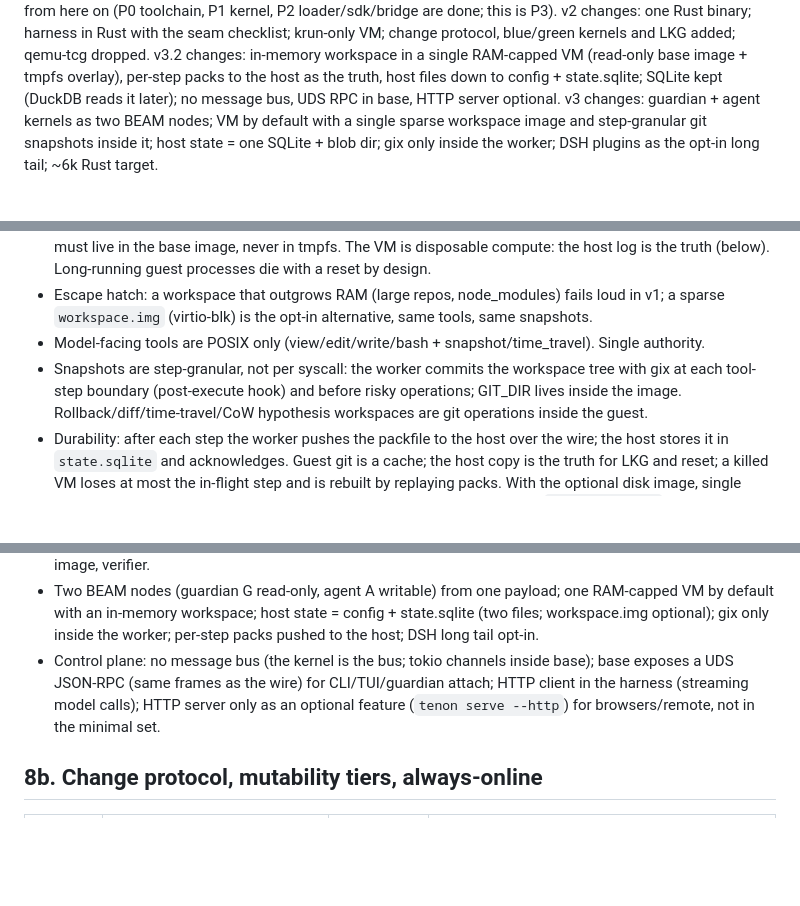
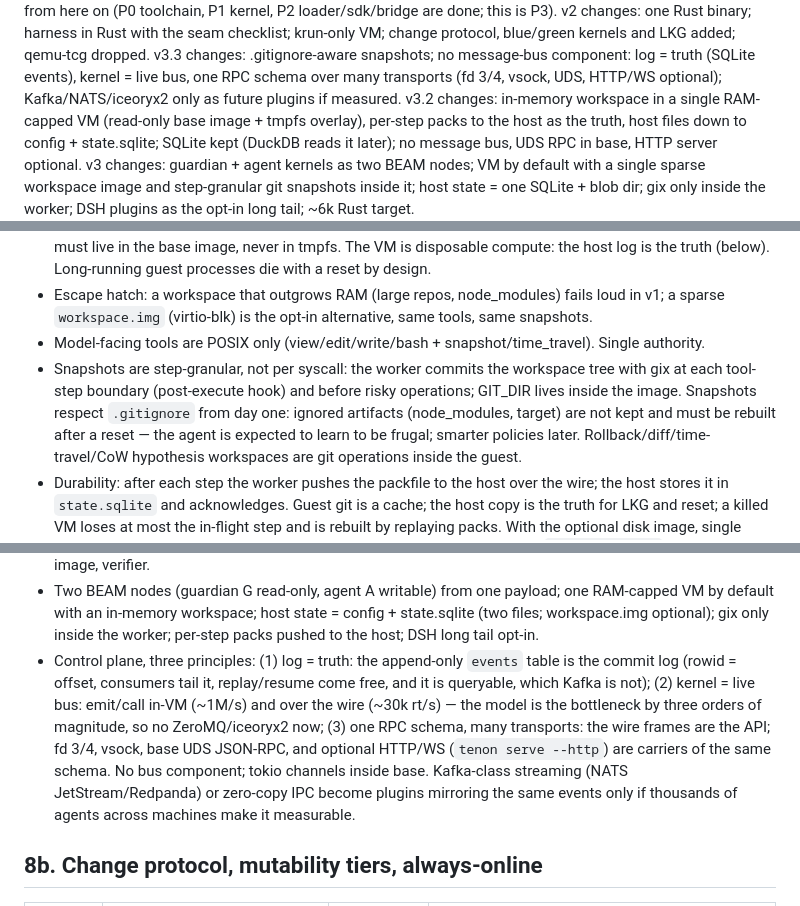
Before and after one commit to harry-ma-qiang/tenon, a Markdown page: RFC-P3-minimal-harness.md, 3 parts joined by grey strips. Rendered like a GitHub page; blank space fills up the shorter version.

Commit message:
RFC P3 v3.3: gitignore-aware snapshots, log/bus/transport principles

```diff
--- a/RFC-P3-minimal-harness.md
+++ b/RFC-P3-minimal-harness.md
@@ -4,6 +4,9 @@ Author: Fable, 2026-08-18. Status: draft v3.2 (after discussion), for Gemini/hum
 P{m}.{n} from here on (P0 toolchain, P1 kernel, P2 loader/sdk/bridge are done; this is P3).
 v2 changes: one Rust binary; harness in Rust with the seam checklist; krun-only VM; change protocol,
 blue/green kernels and LKG added; qemu-tcg dropped.
+v3.3 changes: .gitignore-aware snapshots; no message-bus component: log = truth (SQLite events),
+kernel = live bus, one RPC schema over many transports (fd 3/4, vsock, UDS, HTTP/WS optional);
+Kafka/NATS/iceoryx2 only as future plugins if measured.
 v3.2 changes: in-memory workspace in a single RAM-capped VM (read-only base image + tmpfs overlay),
 per-step packs to the host as the truth, host files down to config + state.sqlite; SQLite kept
 (DuckDB reads it later); no message bus, UDS RPC in base, HTTP server optional.
@@ -106,6 +109,9 @@ develop against oci + landlock here; validate krun on a Mac (HVF) and in GitHub
 - Model-facing tools are POSIX only (view/edit/write/bash + snapshot/time_travel). Single authority.
 - Snapshots are step-granular, not per syscall: the worker commits the workspace tree with gix at each
   tool-step boundary (post-execute hook) and before risky operations; GIT_DIR lives inside the image.
+  Snapshots respect `.gitignore` from day one: ignored artifacts (node_modules, target) are not kept
+  and must be rebuilt after a reset — the agent is expected to learn to be frugal; smarter policies
+  later.
   Rollback/diff/time-travel/CoW hypothesis workspaces are git operations inside the guest.
 - Durability: after each step the worker pushes the packfile to the host over the wire; the host
   stores it in `state.sqlite` and acknowledges. Guest git is a cache; the host copy is the truth for
@@ -179,10 +185,14 @@ then the harness (what makes it a harness), then storage, then the hard rules, t
 - Two BEAM nodes (guardian G read-only, agent A writable) from one payload; one RAM-capped VM by
   default with an in-memory workspace; host state = config + state.sqlite (two files; workspace.img
   optional); gix only inside the worker; per-step packs pushed to the host; DSH long tail opt-in.
-- Control plane: no message bus (the kernel is the bus; tokio channels inside base); base exposes a
-  UDS JSON-RPC (same frames as the wire) for CLI/TUI/guardian attach; HTTP client in the harness
-  (streaming model calls); HTTP server only as an optional feature (`tenon serve --http`) for
-  browsers/remote, not in the minimal set.
+- Control plane, three principles: (1) log = truth: the append-only `events` table is the commit log
+  (rowid = offset, consumers tail it, replay/resume come free, and it is queryable, which Kafka is
+  not); (2) kernel = live bus: emit/call in-VM (~1M/s) and over the wire (~30k rt/s) — the model is
+  the bottleneck by three orders of magnitude, so no ZeroMQ/iceoryx2 now; (3) one RPC schema, many
+  transports: the wire frames are the API; fd 3/4, vsock, base UDS JSON-RPC, and optional HTTP/WS
+  (`tenon serve --http`) are carriers of the same schema. No bus component; tokio channels inside
+  base. Kafka-class streaming (NATS JetStream/Redpanda) or zero-copy IPC become plugins mirroring the
+  same events only if thousands of agents across machines make it measurable.
 
 ## 8b. Change protocol, mutability tiers, always-online
 
```
Also changed, not shown: other parts of RFC-P3-minimal-harness.md (+1 -1 lines).
